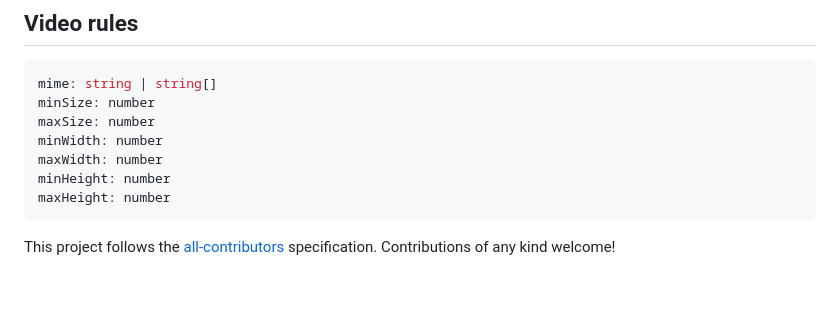
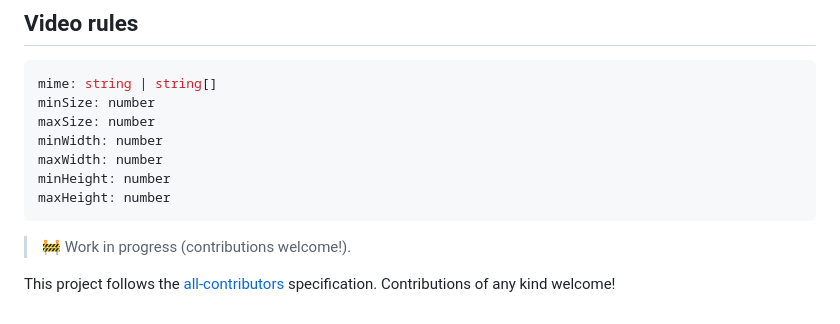
Before and after one commit to roberthgnz/zeppol, a Markdown page: README.md, the part around the change. Drawn GitHub-style; blank space fills up the shorter version.

````diff
--- a/README.md
+++ b/README.md
@@ -128,4 +128,6 @@ minHeight: number
 maxHeight: number
 ```
 
+> 🚧 Work in progress (contributions welcome!).
+
 This project follows the [all-contributors](https://github.com/all-contributors/all-contributors) specification. Contributions of any kind welcome!
````
